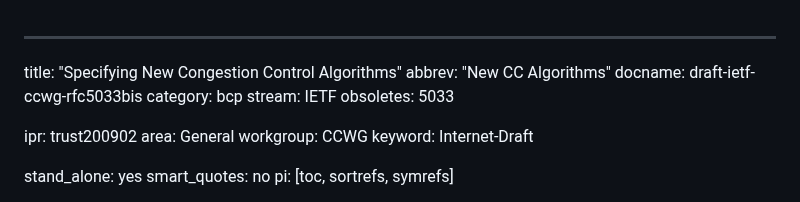
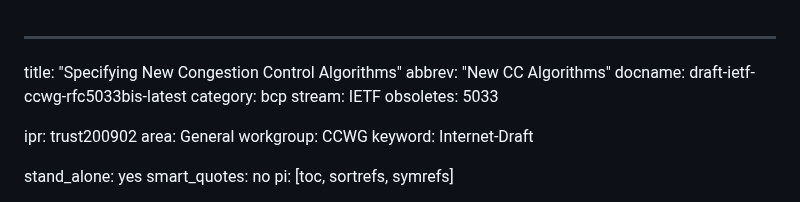
Before and after one commit to ietf-wg-ccwg/rfc5033bis, a Markdown page: draft-ietf-ccwg-rfc5033bis.md, the part around the change. Rendered like a GitHub page.

Commit message:
fixing build

```diff
--- a/draft-ietf-ccwg-rfc5033bis.md
+++ b/draft-ietf-ccwg-rfc5033bis.md
@@ -1,7 +1,7 @@
 ---
 title: "Specifying New Congestion Control Algorithms"
 abbrev: "New CC Algorithms"
-docname: draft-ietf-ccwg-rfc5033bis
+docname: draft-ietf-ccwg-rfc5033bis-latest
 category: bcp
 stream: IETF
 obsoletes: 5033
```
